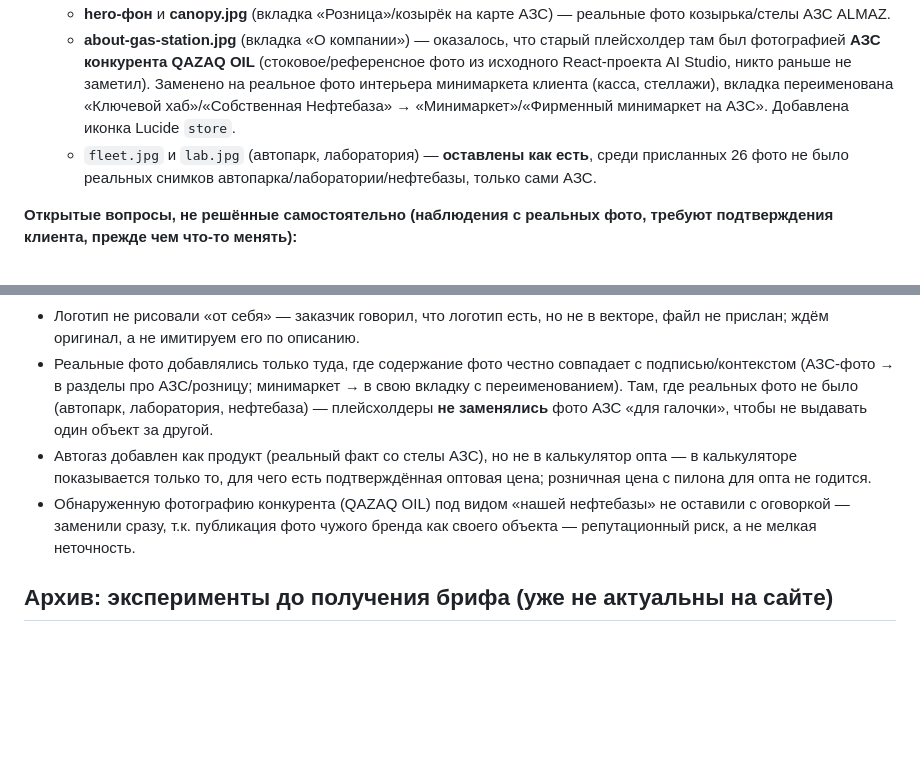
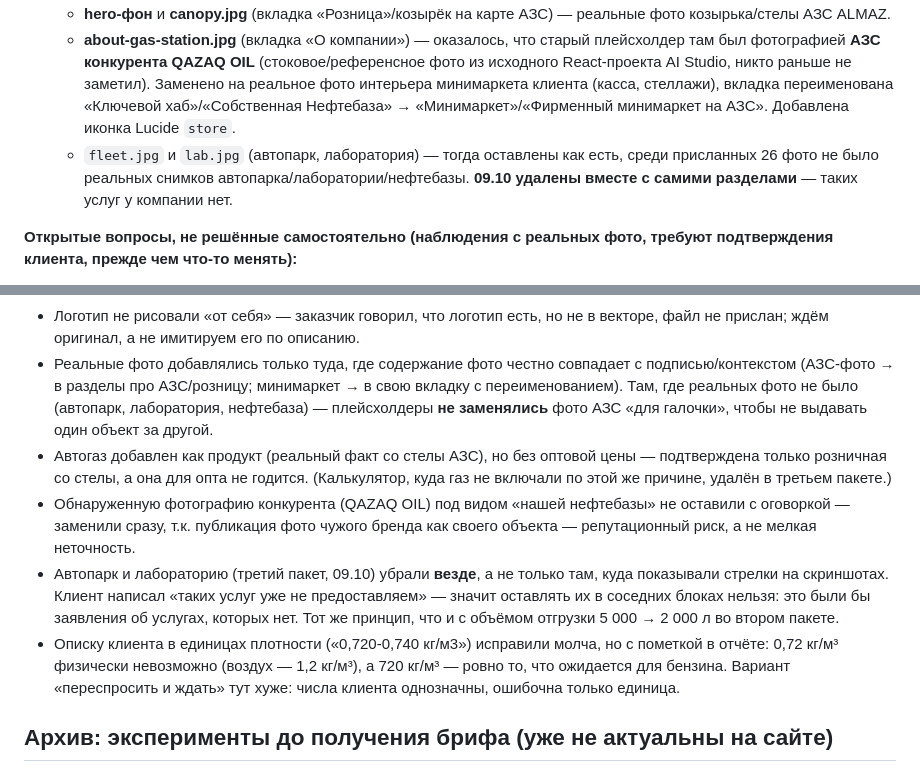
Before and after one commit to farik9797/almaz-azk, a Markdown page: PROGRESS.md, 2 parts joined by grey strips. Drawn GitHub-style; blank space fills up the shorter version.

```diff
--- a/PROGRESS.md
+++ b/PROGRESS.md
@@ -45,7 +48,7 @@
 - Реальные фото вместо плейсхолдеров:
   - **hero-фон** и **canopy.jpg** (вкладка «Розница»/козырёк на карте АЗС) — реальные фото козырька/стелы АЗС ALMAZ.
   - **about-gas-station.jpg** (вкладка «О компании») — оказалось, что старый плейсхолдер там был фотографией **АЗС конкурента QAZAQ OIL** (стоковое/референсное фото из исходного React-проекта AI Studio, никто раньше не заметил). Заменено на реальное фото интерьера минимаркета клиента (касса, стеллажи), вкладка переименована «Ключевой хаб»/«Собственная Нефтебаза» → «Минимаркет»/«Фирменный минимаркет на АЗС». Добавлена иконка Lucide `store`.
-  - `fleet.jpg` и `lab.jpg` (автопарк, лаборатория) — **оставлены как есть**, среди присланных 26 фото не было реальных снимков автопарка/лаборатории/нефтебазы, только сами АЗС.
+  - `fleet.jpg` и `lab.jpg` (автопарк, лаборатория) — тогда оставлены как есть, среди присланных 26 фото не было реальных снимков автопарка/лаборатории/нефтебазы. **09.10 удалены вместе с самими разделами** — таких услуг у компании нет.
 
 **Открытые вопросы, не решённые самостоятельно (наблюдения с реальных фото, требуют подтверждения клиента, прежде чем что-то менять):**
 - На стелах виден товар **«E100»** (иконка топливной колонки) — назначение неясно (топливо/сервис/бренд), на сайт ничего не добавлено, чтобы не гадать.
@@ -261,8 +276,10 @@ python3 tools/i18n-check.py       # убедиться, что всё сходи
 - Год основания 1998/25+ (по брифу, изначально расходился с statsnet.co — 2001) — заказчик подтвердил версию 1998, вопрос закрыт, расхождение больше не поднимаем без явного запроса.
 - Логотип не рисовали «от себя» — заказчик говорил, что логотип есть, но не в векторе, файл не прислан; ждём оригинал, а не имитируем его по описанию.
 - Реальные фото добавлялись только туда, где содержание фото честно совпадает с подписью/контекстом (АЗС-фото → в разделы про АЗС/розницу; минимаркет → в свою вкладку с переименованием). Там, где реальных фото не было (автопарк, лаборатория, нефтебаза) — плейсхолдеры **не заменялись** фото АЗС «для галочки», чтобы не выдавать один объект за другой.
-- Автогаз добавлен как продукт (реальный факт со стелы АЗС), но не в калькулятор опта — в калькуляторе показывается только то, для чего есть подтверждённая оптовая цена; розничная цена с пилона для опта не годится.
+- Автогаз добавлен как продукт (реальный факт со стелы АЗС), но без оптовой цены — подтверждена только розничная со стелы, а она для опта не годится. (Калькулятор, куда газ не включали по этой же причине, удалён в третьем пакете.)
 - Обнаруженную фотографию конкурента (QAZAQ OIL) под видом «нашей нефтебазы» не оставили с оговоркой — заменили сразу, т.к. публикация фото чужого бренда как своего объекта — репутационный риск, а не мелкая неточность.
+- Автопарк и лабораторию (третий пакет, 09.10) убрали **везде**, а не только там, куда показывали стрелки на скриншотах. Клиент написал «таких услуг уже не предоставляем» — значит оставлять их в соседних блоках нельзя: это были бы заявления об услугах, которых нет. Тот же принцип, что и с объёмом отгрузки 5 000 → 2 000 л во втором пакете.
+- Описку клиента в единицах плотности («0,720-0,740 кг/м3») исправили молча, но с пометкой в отчёте: 0,72 кг/м³ физически невозможно (воздух — 1,2 кг/м³), а 720 кг/м³ — ровно то, что ожидается для бензина. Вариант «переспросить и ждать» тут хуже: числа клиента однозначны, ошибочна только единица.
 
 ## Архив: эксперименты до получения брифа (уже не актуальны на сайте)
 Более ранние версии сессии перебирали несколько дизайн-направлений по ходу разговора (до того, как заказчик прислал официальный бриф): индустриальный серый+оранжевый → «21st.dev»-стиль (glassmorphism, тёмная тема) → зелёная палитра (по референсу oml.ru) → айдентика BMW M (чёрный/синий/фиолетовый/красный, по прямой просьбе заказчика, шрифт Barlow Condensed). Ни одно из этих направлений не сохранилось — актуальный дизайн полностью заменён версией по брифу (светлая корпоративная тема, navy+жёлтый+зелёный). Упоминаю только для истории — не переносить старые решения обратно без явного запроса.
```
Also changed, not shown: other parts of PROGRESS.md (+29 -14 lines).
